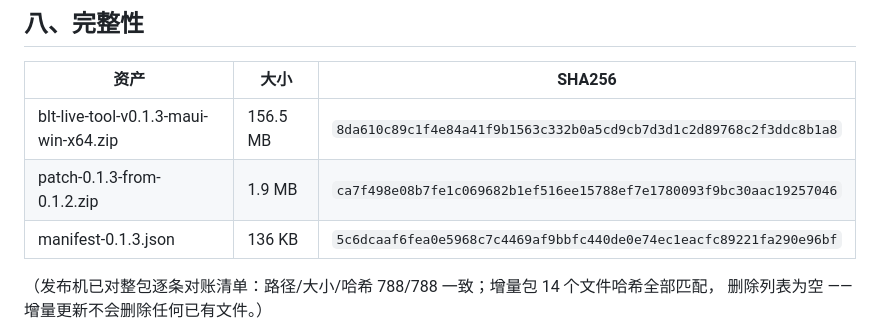
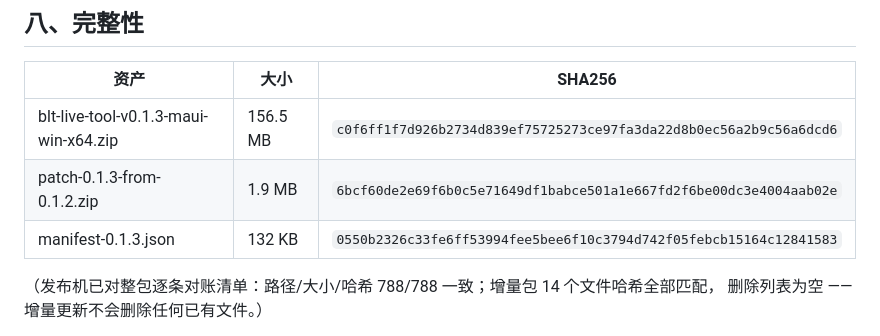
Before and after one commit to luoyunxiaotian/blt-live-tool, a Markdown page: RELEASE-v0.1.3.md, the part around the change. Rendered like a GitHub page.

Commit message:
release: refresh the v0.1.3 hashes after the third asset rebuild
The rebuilt assets (which now also carry the apply-script, staging-cleanup and
stale-cache fixes) have new sha256 values: zip c0f6ff1f..., patch 6bcf60de...,
manifest 0550b232.... Verified against the remote release.

```diff
--- a/RELEASE-v0.1.3.md
+++ b/RELEASE-v0.1.3.md
@@ -72,9 +72,9 @@
 
 | 资产 | 大小 | SHA256 |
 |------|------|--------|
-| blt-live-tool-v0.1.3-maui-win-x64.zip | 156.5 MB | `8da610c89c1f4e84a41f9b1563c332b0a5cd9cb7d3d1c2d89768c2f3ddc8b1a8` |
-| patch-0.1.3-from-0.1.2.zip | 1.9 MB | `ca7f498e08b7fe1c069682b1ef516ee15788ef7e1780093f9bc30aac19257046` |
-| manifest-0.1.3.json | 136 KB | `5c6dcaaf6fea0e5968c7c4469af9bbfc440de0e74ec1eacfc89221fa290e96bf` |
+| blt-live-tool-v0.1.3-maui-win-x64.zip | 156.5 MB | `c0f6ff1f7d926b2734d839ef75725273ce97fa3da22d8b0ec56a2b9c56a6dcd6` |
+| patch-0.1.3-from-0.1.2.zip | 1.9 MB | `6bcf60de2e69f6b0c5e71649df1babce501a1e667fd2f6be00dc3e4004aab02e` |
+| manifest-0.1.3.json | 132 KB | `0550b2326c33fe6ff53994fee5bee6f10c3794d742f05febcb15164c12841583` |
 
 （发布机已对整包逐条对账清单：路径/大小/哈希 788/788 一致；增量包 14 个文件哈希全部匹配，
 删除列表为空 —— 增量更新不会删除任何已有文件。）
```
